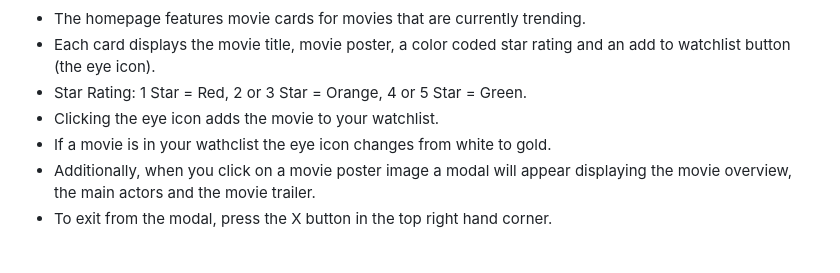
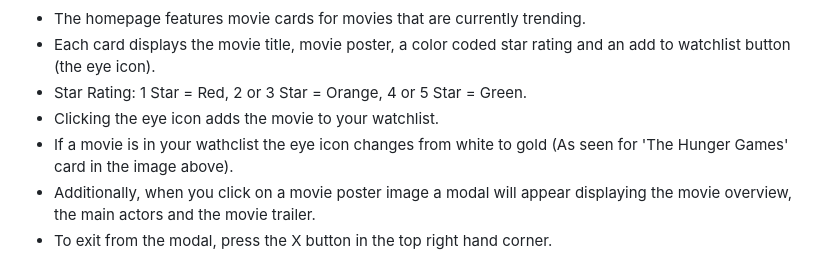
Before and after one commit to KyloGG88/NicodingProject1, a Markdown page: README.md, the part around the change printed below. Rendered like a GitHub page.

```diff
--- a/README.md
+++ b/README.md
@@ -70,7 +70,7 @@ This project gave us the opportunity to learn about collaborating on code, how t
 * Each card displays the movie title, movie poster, a color coded star rating and an add to watchlist button (the eye icon).
 * Star Rating: 1 Star = Red, 2 or 3 Star = Orange, 4 or 5 Star = Green.
 * Clicking the eye icon adds the movie to your watchlist.
-* If a movie is in your wathclist the eye icon changes from white to gold.
+* If a movie is in your wathclist the eye icon changes from white to gold (As seen for 'The Hunger Games' card in the image above).
 * Additionally, when you click on a movie poster image a modal will appear displaying the movie overview, the main actors and the movie trailer.
 * To exit from the modal, press the X button in the top right hand corner.
 
```
Also changed, not shown: other parts of README.md (+1 -1 lines).
